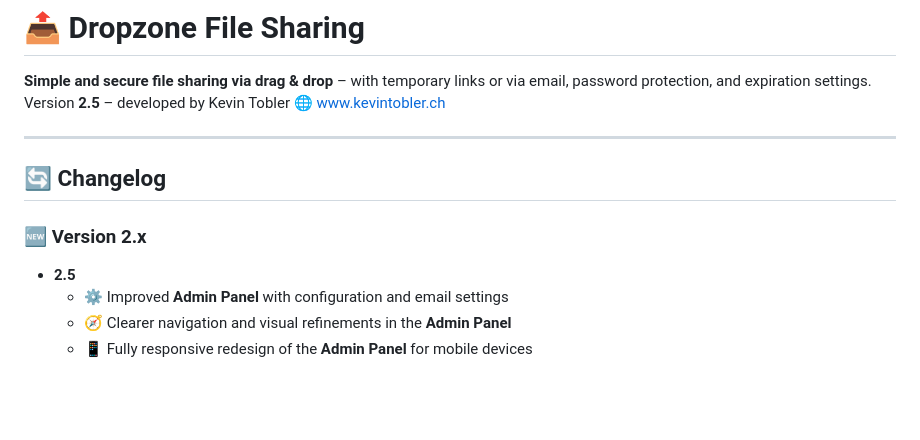
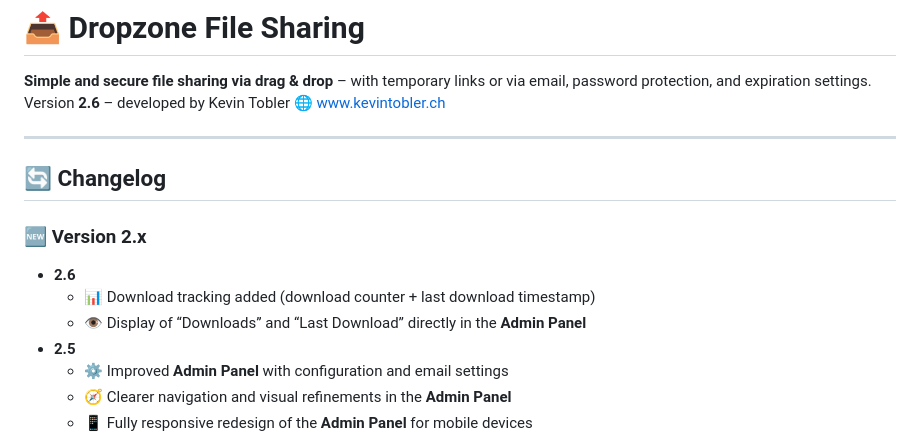
Before and after one commit to KeepCoolCH/DropzoneFileSharing, a Markdown page: README.md, the part around one of its changes. Rendered like a GitHub page; blank space fills up the shorter version.

Commit message:
Update README for version 2.6 release
Updated version number to 2.6 and added new features to the changelog.

```diff
--- a/README.md
+++ b/README.md
@@ -1,13 +1,16 @@
 # 📤 Dropzone File Sharing
 
 **Simple and secure file sharing via drag & drop** – with temporary links or via email, password protection, and expiration settings.
-Version **2.5** – developed by Kevin Tobler 🌐 [www.kevintobler.ch](https://www.kevintobler.ch)
+Version **2.6** – developed by Kevin Tobler 🌐 [www.kevintobler.ch](https://www.kevintobler.ch)
 
 ---
 
 ## 🔄 Changelog
 
 ### 🆕 Version 2.x
+- **2.6**
+  - 📊 Download tracking added (download counter + last download timestamp)
+  - 👁️ Display of “Downloads” and “Last Download” directly in the **Admin Panel**
 - **2.5**
   - ⚙️ Improved **Admin Panel** with configuration and email settings
   - 🧭 Clearer navigation and visual refinements in the **Admin Panel**
```
Also changed, not shown: other parts of README.md (+2 -2 lines).
